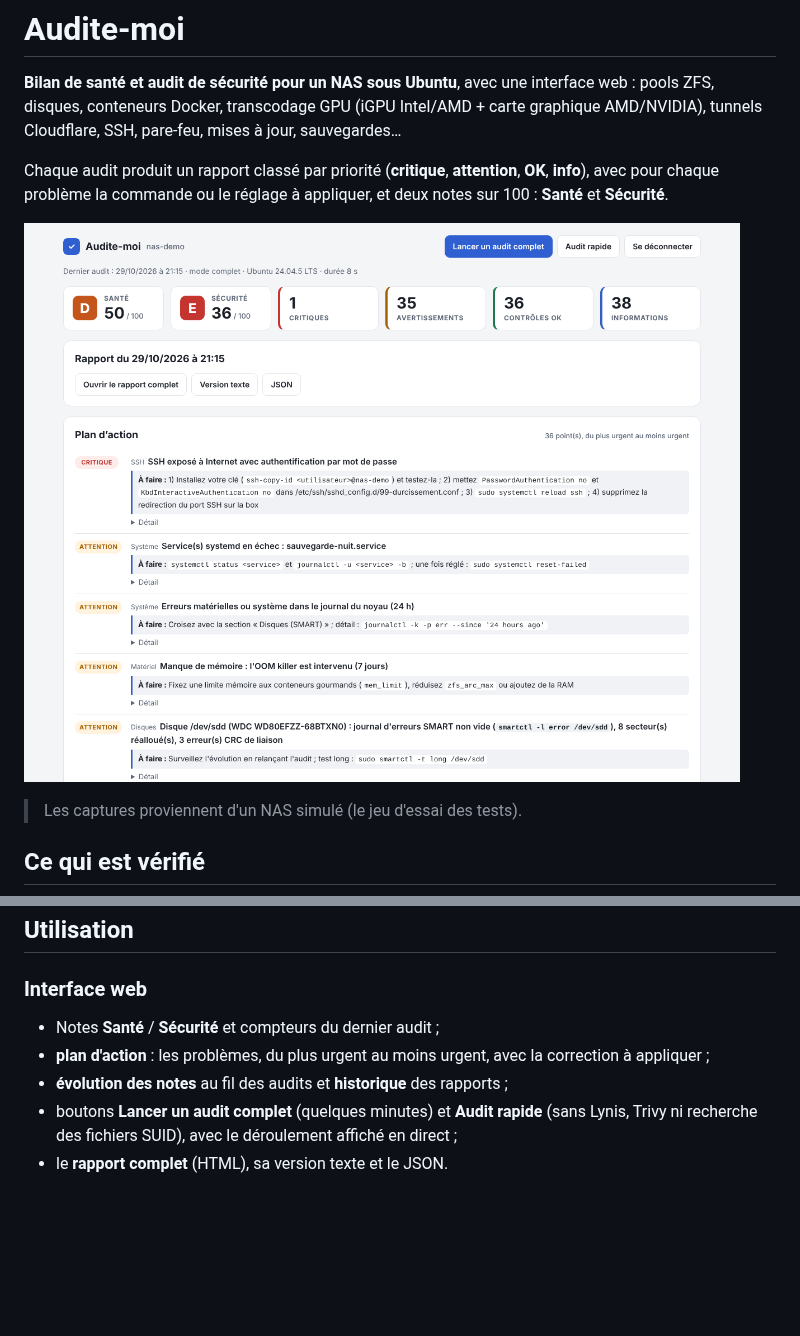
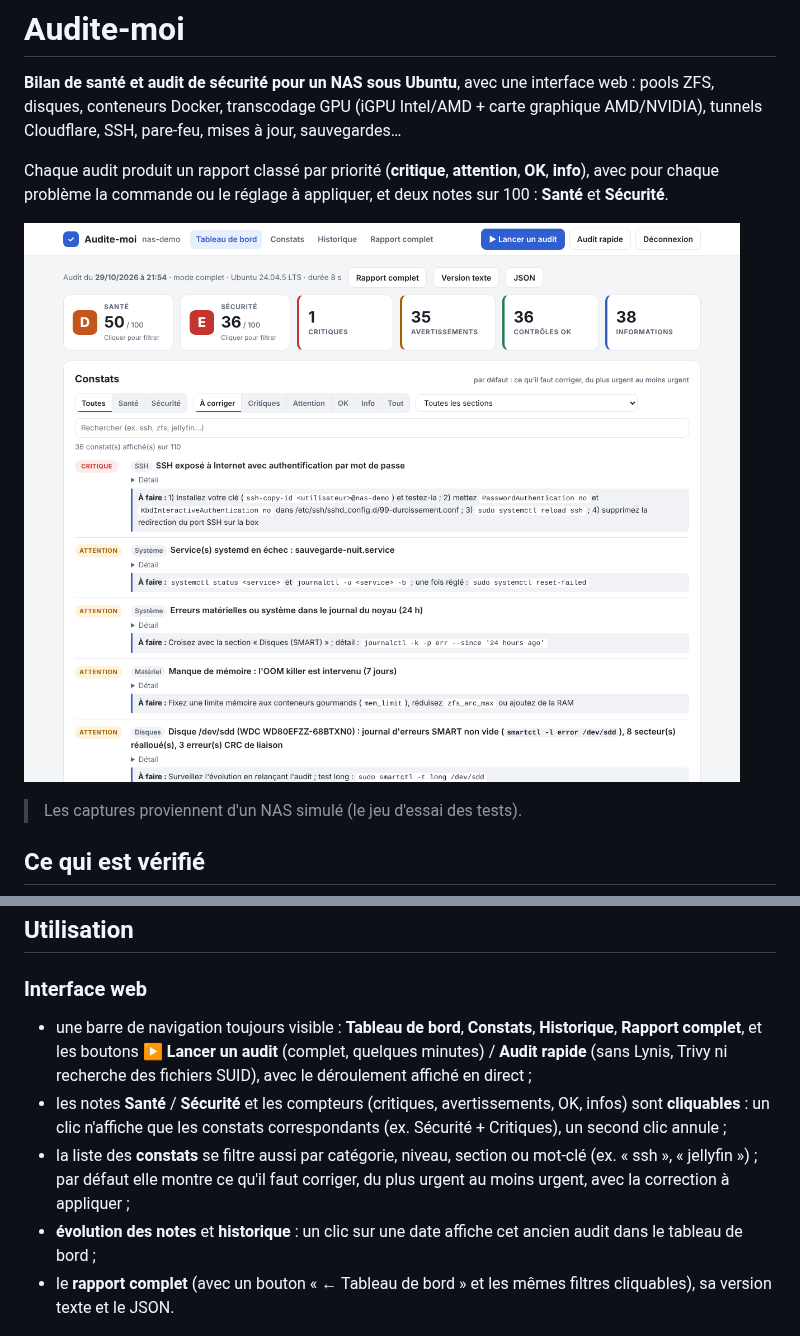
Before and after one commit to oliv2776/Audite-moi, a Markdown page: README.md, 2 parts joined by grey strips. Drawn GitHub-style; pictures changed too: docs/tableau-de-bord.png; blank space fills up the shorter version.

```diff
--- a/README.md
+++ b/README.md
@@ -53,11 +53,11 @@ Options utiles : `--port 9000`, `--ecoute 192.168.1.10`, `--sans-web` (script +
 
 ### Interface web
 
-- Notes **Santé** / **Sécurité** et compteurs du dernier audit ;
-- **plan d'action** : les problèmes, du plus urgent au moins urgent, avec la correction à appliquer ;
-- **évolution des notes** au fil des audits et **historique** des rapports ;
-- boutons **Lancer un audit complet** (quelques minutes) et **Audit rapide** (sans Lynis, Trivy ni recherche des fichiers SUID), avec le déroulement affiché en direct ;
-- le **rapport complet** (HTML), sa version texte et le JSON.
+- une barre de navigation toujours visible : **Tableau de bord**, **Constats**, **Historique**, **Rapport complet**, et les boutons **▶ Lancer un audit** (complet, quelques minutes) / **Audit rapide** (sans Lynis, Trivy ni recherche des fichiers SUID), avec le déroulement affiché en direct ;
+- les notes **Santé** / **Sécurité** et les compteurs (critiques, avertissements, OK, infos) sont **cliquables** : un clic n'affiche que les constats correspondants (ex. Sécurité + Critiques), un second clic annule ;
+- la liste des **constats** se filtre aussi par catégorie, niveau, section ou mot-clé (ex. « ssh », « jellyfin ») ; par défaut elle montre ce qu'il faut corriger, du plus urgent au moins urgent, avec la correction à appliquer ;
+- **évolution des notes** et **historique** : un clic sur une date affiche cet ancien audit dans le tableau de bord ;
+- le **rapport complet** (avec un bouton « ← Tableau de bord » et les mêmes filtres cliquables), sa version texte et le JSON.
 
 ![Évolution des notes](docs/evolution.png)
 
```
Also changed, not shown: docs/rapport.png, 3 other files.
